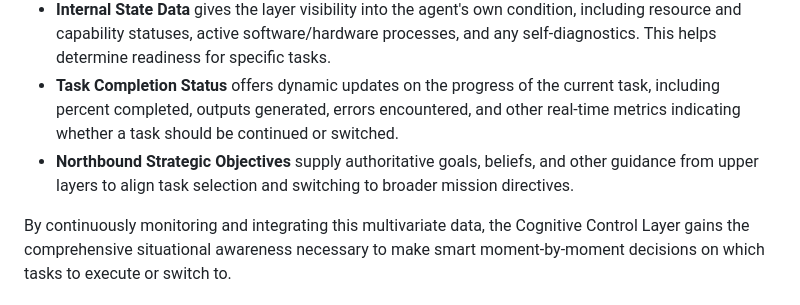
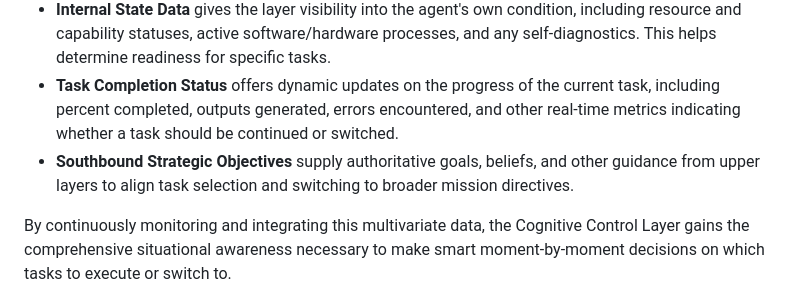
Before and after one commit to daveshap/ACE_Framework, a Markdown page: ACE_Framework.md, the part around the change. Rendered like a GitHub page.

Commit message:
Update ACE_Framework.md
Are upper layer guides only transported in the Southbound?

```diff
--- a/ACE_Framework.md
+++ b/ACE_Framework.md
@@ -647,7 +647,7 @@ The Cognitive Control Layer receives multiple real-time data flows as input to i
 - **Environmental Sensor Telemetry** consisting of streaming visual, auditory, locational, and other sensory feeds provides up-to-the-moment data on the conditions the agent is operating in. This is vital context for situationally dependent task switching.
 - **Internal State Data** gives the layer visibility into the agent's own condition, including resource and capability statuses, active software/hardware processes, and any self-diagnostics. This helps determine readiness for specific tasks.
 - **Task Completion Status** offers dynamic updates on the progress of the current task, including percent completed, outputs generated, errors encountered, and other real-time metrics indicating whether a task should be continued or switched.
-- **Northbound Strategic Objectives** supply authoritative goals, beliefs, and other guidance from upper layers to align task selection and switching to broader mission directives.
+- **Southbound Strategic Objectives** supply authoritative goals, beliefs, and other guidance from upper layers to align task selection and switching to broader mission directives.
 
 By continuously monitoring and integrating this multivariate data, the Cognitive Control Layer gains the comprehensive situational awareness necessary to make smart moment-by-moment decisions on which tasks to execute or switch to.
 
```
